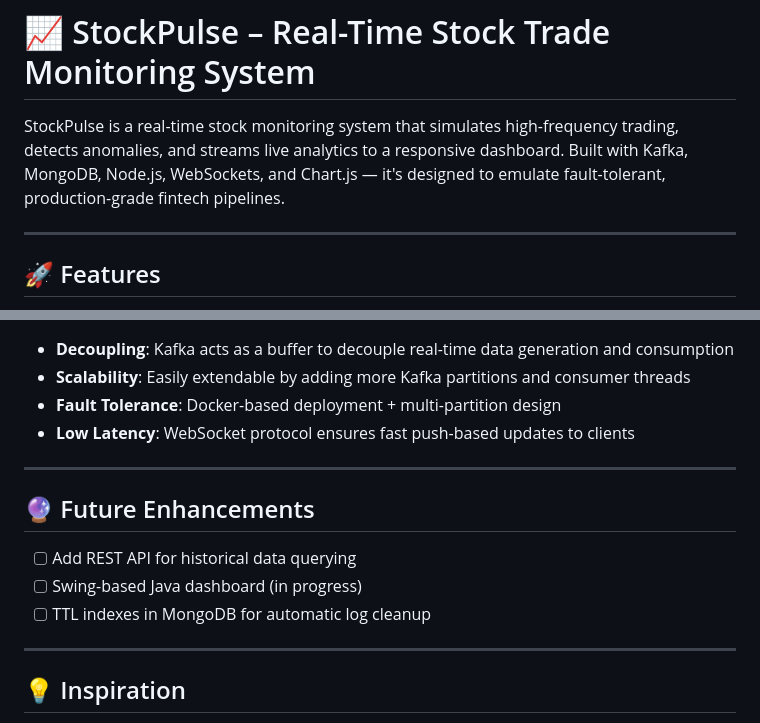
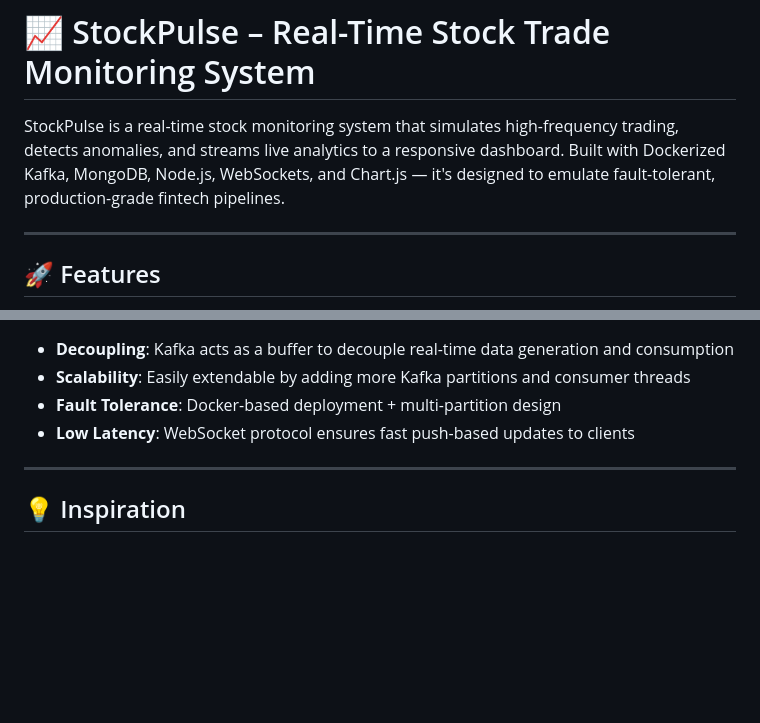
Before and after one commit to GUNJANA-ANITHA-JAIN/StockPulse, a Markdown page: README.md, 2 parts joined by grey strips. GitHub-like rendering; blank space fills up the shorter version.

```diff
--- a/README.md
+++ b/README.md
@@ -1,5 +1,5 @@
 # 📈 StockPulse – Real-Time Stock Trade Monitoring System
-StockPulse is a real-time stock monitoring system that simulates high-frequency trading, detects anomalies, and streams live analytics to a responsive dashboard. Built with Kafka, MongoDB, Node.js, WebSockets, and Chart.js — it's designed to emulate fault-tolerant, production-grade fintech pipelines.
+StockPulse is a real-time stock monitoring system that simulates high-frequency trading, detects anomalies, and streams live analytics to a responsive dashboard. Built with Dockerized Kafka, MongoDB, Node.js, WebSockets, and Chart.js — it's designed to emulate fault-tolerant, production-grade fintech pipelines.
 
 ---
 
@@ -146,12 +146,6 @@ node server.js
 - **Low Latency**: WebSocket protocol ensures fast push-based updates to clients
 ---
 
-## 🔮 Future Enhancements
-- [ ] Add REST API for historical data querying
-- [ ] Swing-based Java dashboard (in progress)
-- [ ] TTL indexes in MongoDB for automatic log cleanup
----
-
 ## 💡 Inspiration
 This project was built to simulate and understand real-world event streaming, fault-tolerant design, and scalable system architecture — core principles behind platforms like stock exchanges, fintech dashboards, and e-commerce recommendation engines.
 
```
